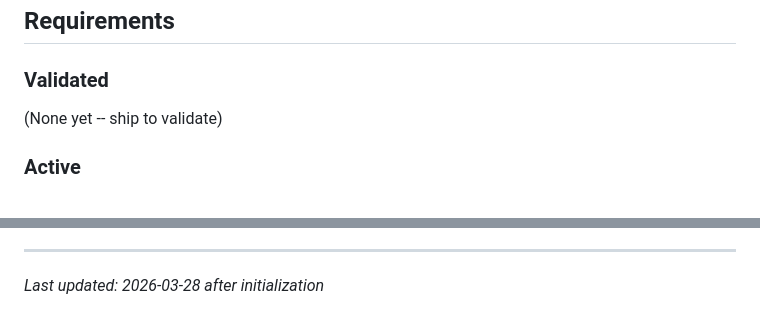
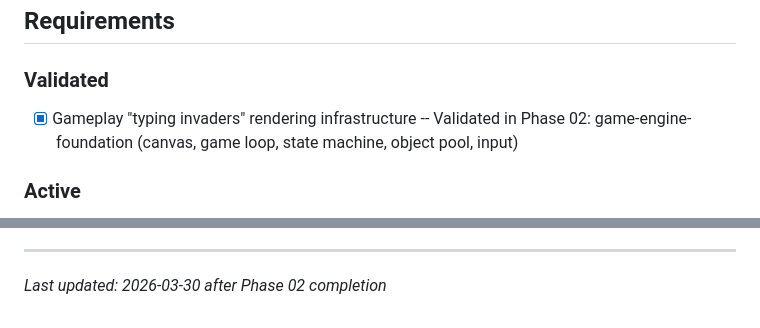
Before and after one commit to tetienne/keyboard-invader, a Markdown page: .planning/PROJECT.md, 2 parts joined by grey strips. Drawn GitHub-style.

Commit message:
docs(phase-02): evolve PROJECT.md after phase completion

```diff
--- a/.planning/PROJECT.md
+++ b/.planning/PROJECT.md
@@ -12,7 +12,7 @@ Rendre l'apprentissage du clavier amusant et non frustrant pour des enfants de 5
 
 ### Validated
 
-(None yet -- ship to validate)
+- [x] Gameplay "typing invaders" rendering infrastructure -- Validated in Phase 02: game-engine-foundation (canvas, game loop, state machine, object pool, input)
 
 ### Active
 
@@ -81,4 +81,4 @@ This document evolves at phase transitions and milestone boundaries.
 4. Update Context with current state
 
 ---
-*Last updated: 2026-03-28 after initialization*
+*Last updated: 2026-03-30 after Phase 02 completion*
```
